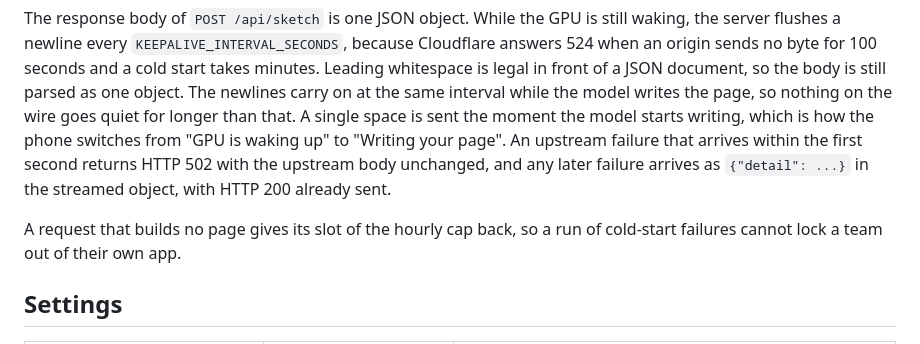
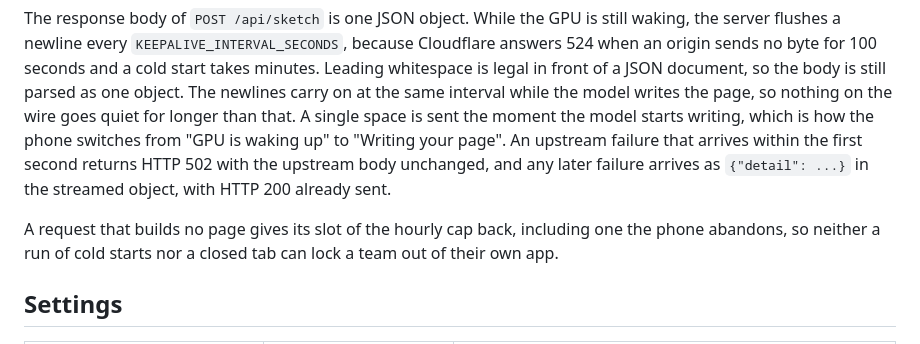
Before and after one commit to Gadgetguycj/philly-hackathon, a Markdown page: demos/sketch/README.md, the part around the change. Drawn GitHub-style.

Commit message:
Sketch demo: keep-alive through the whole response, release the slot on disconnect, 15 minute browser timeout

```diff
--- a/demos/sketch/README.md
+++ b/demos/sketch/README.md
@@ -29,7 +29,7 @@ Open `http://127.0.0.1:8000/` on a phone, take a photo of a sketch, and the page
 
 The response body of `POST /api/sketch` is one JSON object. While the GPU is still waking, the server flushes a newline every `KEEPALIVE_INTERVAL_SECONDS`, because Cloudflare answers 524 when an origin sends no byte for 100 seconds and a cold start takes minutes. Leading whitespace is legal in front of a JSON document, so the body is still parsed as one object. The newlines carry on at the same interval while the model writes the page, so nothing on the wire goes quiet for longer than that. A single space is sent the moment the model starts writing, which is how the phone switches from "GPU is waking up" to "Writing your page". An upstream failure that arrives within the first second returns HTTP 502 with the upstream body unchanged, and any later failure arrives as `{"detail": ...}` in the streamed object, with HTTP 200 already sent.
 
-A request that builds no page gives its slot of the hourly cap back, so a run of cold-start failures cannot lock a team out of their own app.
+A request that builds no page gives its slot of the hourly cap back, including one the phone abandons, so neither a run of cold starts nor a closed tab can lock a team out of their own app.
 
 ## Settings
 
```
